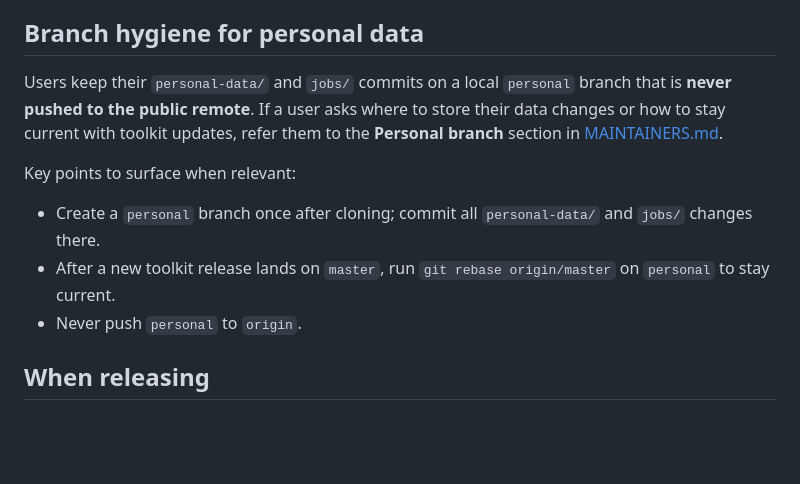
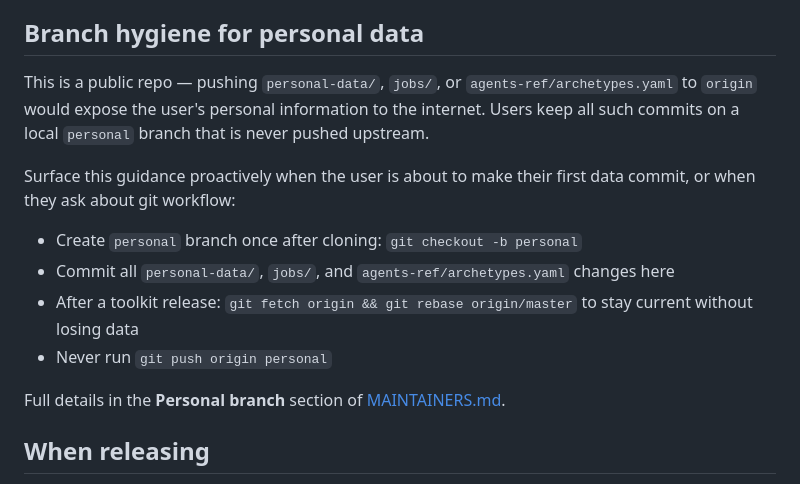
Before and after one commit to tiennt0212/cv-builder, a Markdown page: AGENTS.md, the part around the change. Rendered like a GitHub page; blank space fills up the shorter version.

Commit message:
docs: improve personal branch guidance based on review feedback
- AGENTS.md: rewrite branch hygiene section with explicit "why" (public
  repo exposure risk), proactive trigger guidance, and single source of
  truth — inline key points plus link to MAINTAINERS.md
- MAINTAINERS.md: add agents-ref/archetypes.yaml to the list of files
  that must stay local; remove the over-broad "no other directories"
  claim

Co-Authored-By: Claude Sonnet 4.6 <noreply@anthropic.com>

```diff
--- a/AGENTS.md
+++ b/AGENTS.md
@@ -63,12 +63,15 @@ Skill files live in `.claude/skills/[skill-name]/SKILL.md` (also accessible via
 
 ## Branch hygiene for personal data
 
-Users keep their `personal-data/` and `jobs/` commits on a local `personal` branch that is **never pushed to the public remote**. If a user asks where to store their data changes or how to stay current with toolkit updates, refer them to the **Personal branch** section in [MAINTAINERS.md](MAINTAINERS.md).
+This is a public repo — pushing `personal-data/`, `jobs/`, or `agents-ref/archetypes.yaml` to `origin` would expose the user's personal information to the internet. Users keep all such commits on a local `personal` branch that is never pushed upstream.
 
-Key points to surface when relevant:
-- Create a `personal` branch once after cloning; commit all `personal-data/` and `jobs/` changes there.
-- After a new toolkit release lands on `master`, run `git rebase origin/master` on `personal` to stay current.
-- Never push `personal` to `origin`.
+Surface this guidance proactively when the user is about to make their first data commit, or when they ask about git workflow:
+- Create `personal` branch once after cloning: `git checkout -b personal`
+- Commit all `personal-data/`, `jobs/`, and `agents-ref/archetypes.yaml` changes here
+- After a toolkit release: `git fetch origin && git rebase origin/master` to stay current without losing data
+- Never run `git push origin personal`
+
+Full details in the **Personal branch** section of [MAINTAINERS.md](MAINTAINERS.md).
 
 ## When releasing
 
```
Also changed, not shown: MAINTAINERS.md (+2 -3 lines).
